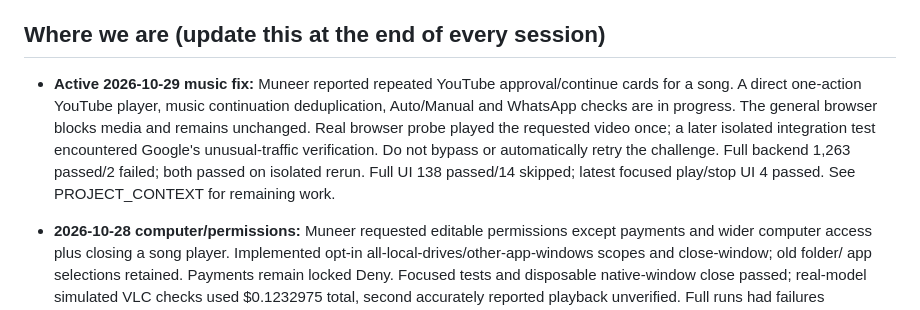
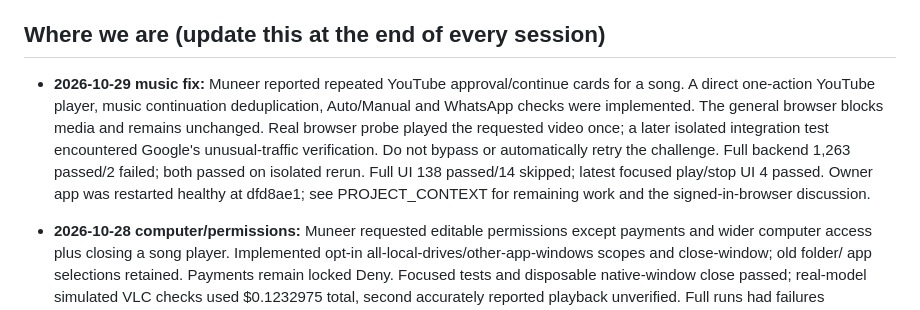
Before and after one commit to MSMuneerIqbal/junior-muneer, a Markdown page: AGENTS.md, the part around the change. Drawn GitHub-style.

```diff
--- a/AGENTS.md
+++ b/AGENTS.md
@@ -22,12 +22,13 @@ have not been decided. Do not infer those requirements from the word "product".
 
 ## Where we are (update this at the end of every session)
 
-- **Active 2026-10-29 music fix:** Muneer reported repeated YouTube approval/continue cards for a song. A direct
-  one-action YouTube player, music continuation deduplication, Auto/Manual and WhatsApp checks are in progress.
+- **2026-10-29 music fix:** Muneer reported repeated YouTube approval/continue cards for a song. A direct
+  one-action YouTube player, music continuation deduplication, Auto/Manual and WhatsApp checks were implemented.
   The general browser blocks media and remains unchanged. Real browser probe played the requested video once;
   a later isolated integration test encountered Google's unusual-traffic verification. Do not bypass or
   automatically retry the challenge. Full backend 1,263 passed/2 failed; both passed on isolated rerun. Full UI
-  138 passed/14 skipped; latest focused play/stop UI 4 passed. See PROJECT_CONTEXT for remaining work.
+  138 passed/14 skipped; latest focused play/stop UI 4 passed. Owner app was restarted healthy at dfd8ae1; see
+  PROJECT_CONTEXT for remaining work and the signed-in-browser discussion.
 
 - **2026-10-28 computer/permissions:** Muneer requested editable permissions except payments and wider computer access plus
   closing a song player. Implemented opt-in all-local-drives/other-app-windows scopes and close-window; old folder/
```
Also changed, not shown: PROJECT_CONTEXT.md (+5 -4 lines), TASK.md (+2 -1 lines).
